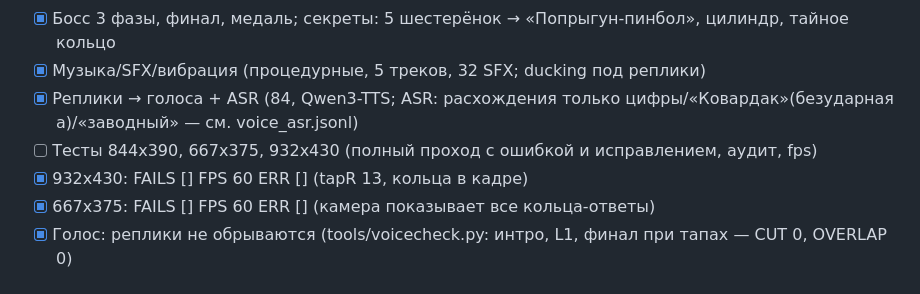
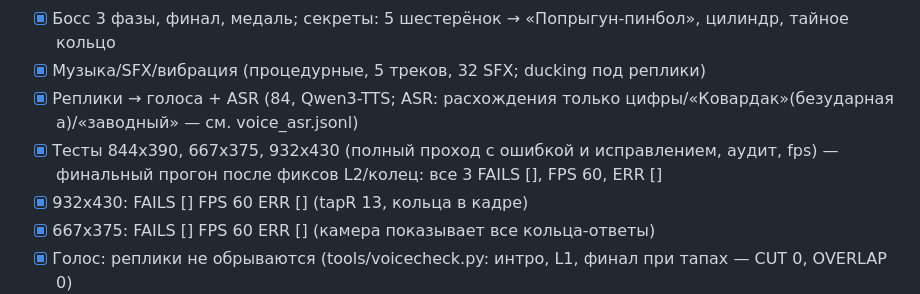
Before and after one commit to mboger777-arch/yarik-zavodnoy-gorod, a Markdown page: PROGRESS.md, the part around the change. Drawn GitHub-style.

Commit message:
Tests: all 3 sizes pass

```diff
--- a/PROGRESS.md
+++ b/PROGRESS.md
@@ -21,7 +21,7 @@ CPU: рядом идёт сборка /workspace/lesson311 — не трогат
 - [x] Босс 3 фазы, финал, медаль; секреты: 5 шестерёнок → «Попрыгун-пинбол», цилиндр, тайное кольцо
 - [x] Музыка/SFX/вибрация (процедурные, 5 треков, 32 SFX; ducking под реплики)
 - [x] Реплики → голоса + ASR (84, Qwen3-TTS; ASR: расхождения только цифры/«Ковардак»(безударная а)/«заводный» — см. voice_asr.jsonl)
-- [ ] Тесты 844x390, 667x375, 932x430 (полный проход с ошибкой и исправлением, аудит, fps)
+- [x] Тесты 844x390, 667x375, 932x430 (полный проход с ошибкой и исправлением, аудит, fps) — финальный прогон после фиксов L2/колец: все 3 FAILS [], FPS 60, ERR []
 - [x] 932x430: FAILS [] FPS 60 ERR [] (tapR 13, кольца в кадре)
 - [x] 667x375: FAILS [] FPS 60 ERR [] (камера показывает все кольца-ответы)
 - [x] Голос: реплики не обрываются (tools/voicecheck.py: интро, L1, финал при тапах — CUT 0, OVERLAP 0)
```
